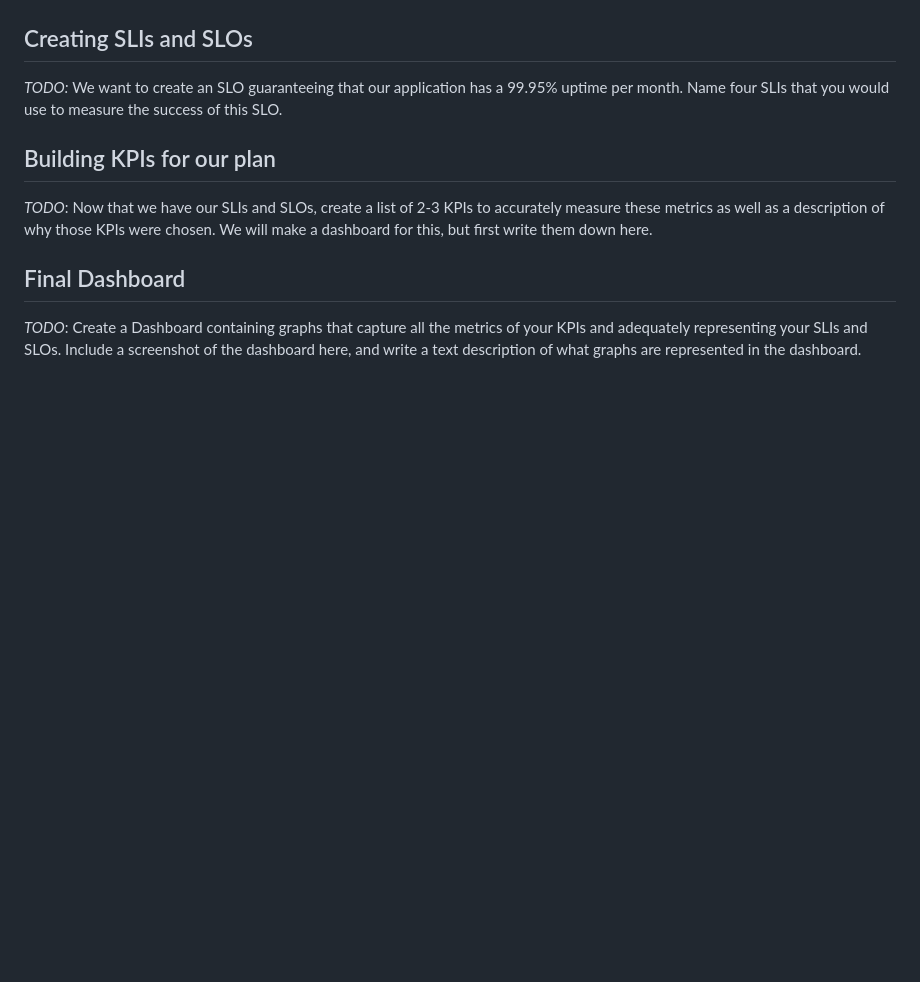
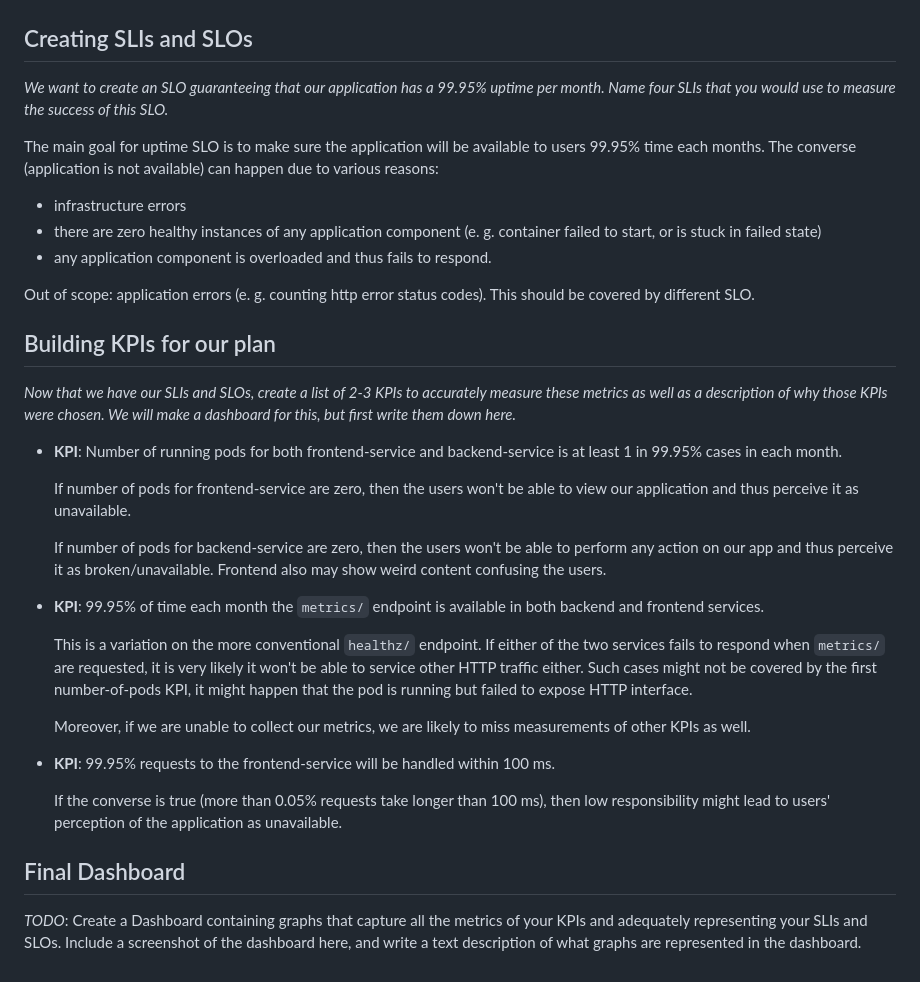
Before and after one commit to RadimCajzl/udacity-metrics-dashboard, a Markdown page: README.md, the part around the change. Rendered like a GitHub page; blank space fills up the shorter version.

Commit message:
init solution: SLIs, SLOs and KPIs for final dashboard

```diff
--- a/README.md
+++ b/README.md
@@ -185,10 +185,43 @@ curl http://localhost:31081/star -H "Content-Type: application/json" -d '{"id":"
 
 
 ## Creating SLIs and SLOs
-*TODO:* We want to create an SLO guaranteeing that our application has a 99.95% uptime per month. Name four SLIs that you would use to measure the success of this SLO.
+*We want to create an SLO guaranteeing that our application has a 99.95% uptime per month. Name four SLIs that you would use to measure the success of this SLO.*
+
+The main goal for uptime SLO is to make sure the application will be available to users 99.95% time each months. The converse
+(application is not available) can happen due to various reasons:
+ - infrastructure errors
+ - there are zero healthy instances of any application component (e. g. container failed to start, or is stuck in failed state)
+ - any application component is overloaded and thus fails to respond.
+
+Out of scope: application errors (e. g. counting http error status codes). This should be covered by different SLO.
 
 ## Building KPIs for our plan
-*TODO*: Now that we have our SLIs and SLOs, create a list of 2-3 KPIs to accurately measure these metrics as well as a description of why those KPIs were chosen. We will make a dashboard for this, but first write them down here.
+*Now that we have our SLIs and SLOs, create a list of 2-3 KPIs to accurately measure these metrics as well as a description of why those KPIs were chosen. We will make a dashboard for this, but first write them down here.*
+
+ - **KPI**: Number of running pods for both frontend-service and backend-service is at least 1 in
+   99.95% cases in each month.
+
+   If number of pods for frontend-service are zero, then the users won't
+   be able to view our application and thus perceive it as unavailable.
+
+   If number of pods for backend-service are zero, then the users won't
+   be able to perform any action on our app and thus perceive it as broken/unavailable.
+   Frontend also may show weird content confusing the users.
+
+ - **KPI**: 99.95% of time each month the `metrics/` endpoint is available in both backend and frontend services.
+
+   This is a variation on the more conventional `healthz/` endpoint. If either of the two services
+   fails to respond when `metrics/` are requested, it is very likely it won't be able to service
+   other HTTP traffic either. Such cases might not be covered by the first number-of-pods KPI,
+   it might happen that the pod is running but failed to expose HTTP interface.
+
+   Moreover, if we are unable to collect our metrics, we are likely to miss measurements of
+   other KPIs as well.
+
+ - **KPI**: 99.95% requests to the frontend-service will be handled within 100 ms.
+
+   If the converse is true (more than 0.05% requests take longer than 100 ms), then low responsibility
+   might lead to users' perception of the application as unavailable.
 
 ## Final Dashboard
 *TODO*: Create a Dashboard containing graphs that capture all the metrics of your KPIs and adequately representing your SLIs and SLOs. Include a screenshot of the dashboard here, and write a text description of what graphs are represented in the dashboard.
```
